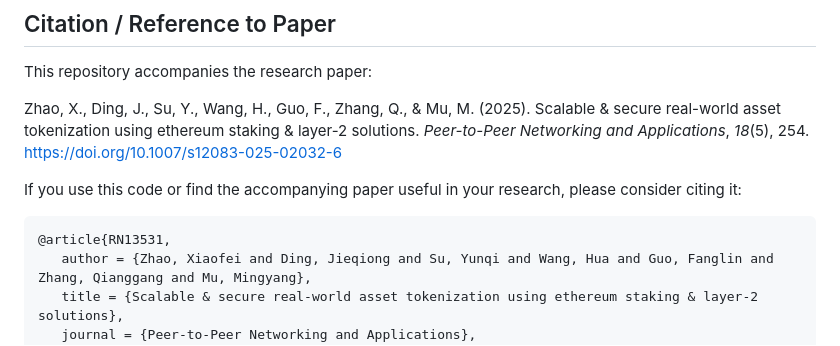
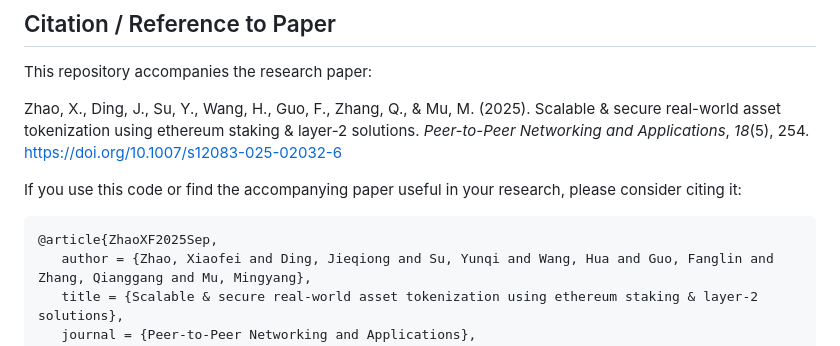
Before and after one commit to xifezhao/eth-rwa-tokenization, a Markdown page: README.md, the part around the change. GitHub-like rendering.

````diff
--- a/README.md
+++ b/README.md
@@ -205,7 +205,7 @@ Zhao, X., Ding, J., Su, Y., Wang, H., Guo, F., Zhang, Q., & Mu, M. (2025). Scala
 If you use this code or find the accompanying paper useful in your research, please consider citing it:
 
 ```bibtex
-@article{RN13531,
+@article{ZhaoXF2025Sep,
    author = {Zhao, Xiaofei and Ding, Jieqiong and Su, Yunqi and Wang, Hua and Guo, Fanglin and Zhang, Qianggang and Mu, Mingyang},
    title = {Scalable & secure real-world asset tokenization using ethereum staking & layer-2 solutions},
    journal = {Peer-to-Peer Networking and Applications},
````
